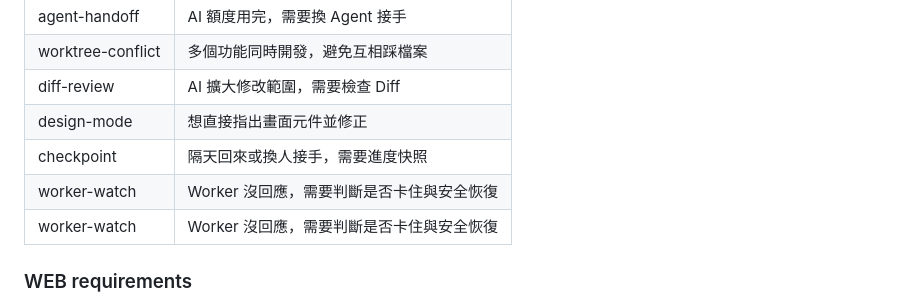
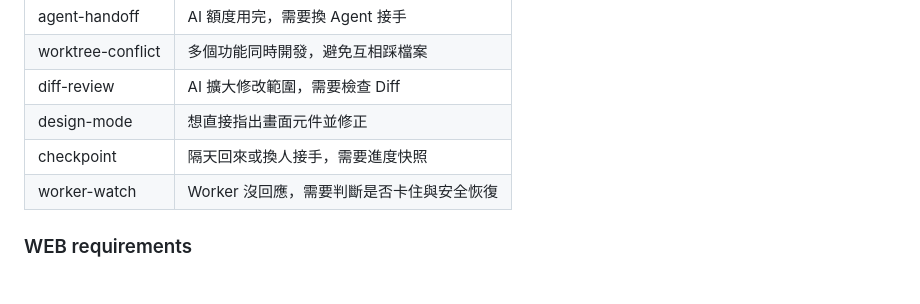
Before and after one commit to sodahsu/notes, a Markdown page: SPEC.md, the part around the change. Rendered like a GitHub page.

Commit message:
docs(spec): remove duplicate worker-watch contract

```diff
--- a/SPEC.md
+++ b/SPEC.md
@@ -63,7 +63,6 @@
 | diff-review | AI 擴大修改範圍，需要檢查 Diff |
 | design-mode | 想直接指出畫面元件並修正 |
 | checkpoint | 隔天回來或換人接手，需要進度快照 |
-| worker-watch | Worker 沒回應，需要判斷是否卡住與安全恢復 |
 | worker-watch | Worker 沒回應，需要判斷是否卡住與安全恢復 |
 <!-- problem-case-contract:end -->
 
```
